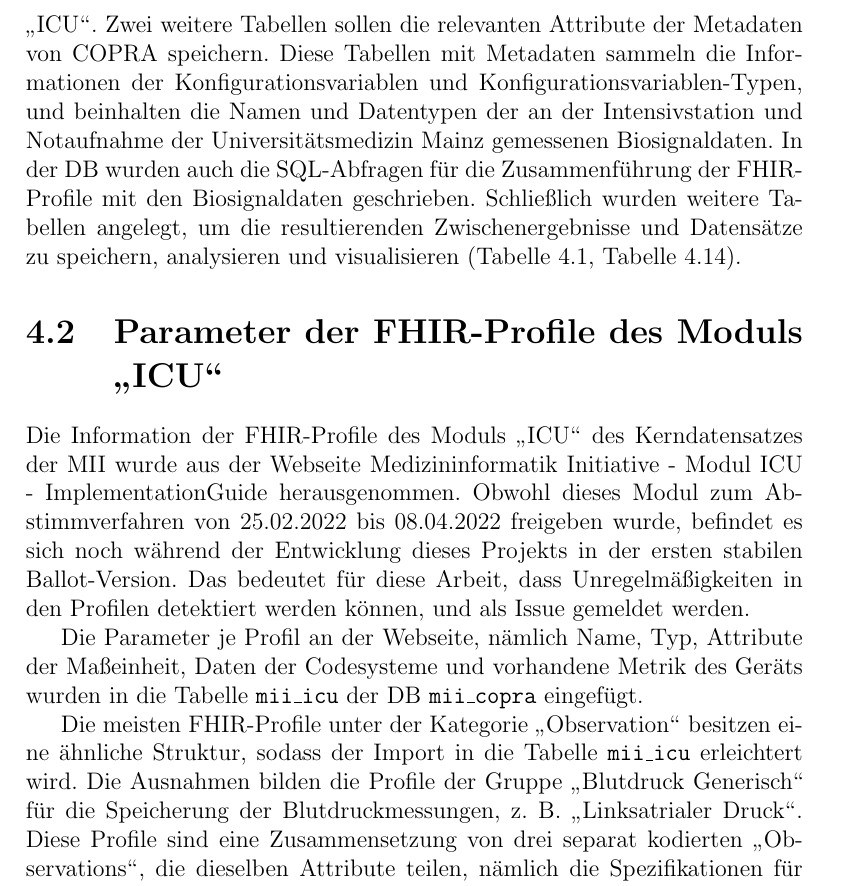
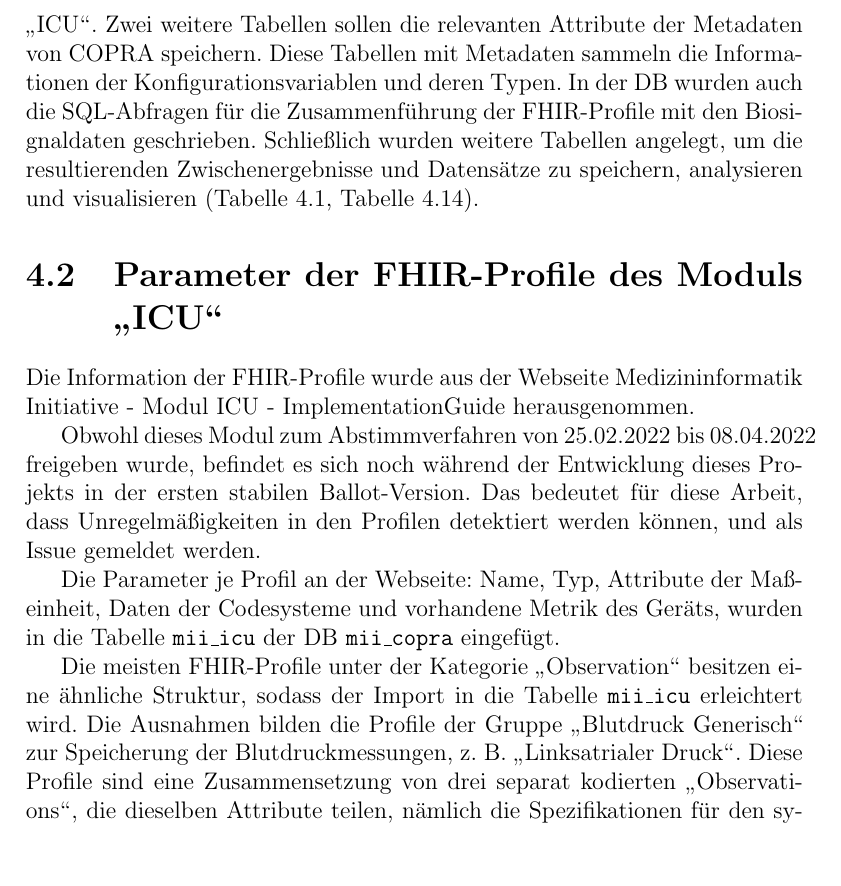
Before and after one commit to ahodelin/Masterarbeit_AbelHodelinHernandez, a LaTeX thesis (Masterarbeit_AbelHodelinHernandez.tex, which reads 51database.tex, 52miiicu.tex): part of page 46 of 108, cut so that both start at the same text, the shorter picture padded with empty space. Compiled offline with pdfLaTeX.

Commit message:
Mi 16. Nov 14:37:11 CET 2022

```diff
--- a/51database.tex
+++ b/51database.tex
@@ -5,4 +5,4 @@ Für die Entwicklung dieses Projekts wurde die \ac{db} \texttt{mii\_copra} in Po
 Die \ac{db} \texttt{mii\_copra} wurde in einer Testumgebung mit PostgreSQL 14.2 unter Linux Ubuntu 22.04.1 \ac{lts} implementiert. Für die Entwicklung der \ac{db} und die weiteren \ac{sql}-Prozesse wurde die Community Version des freien Open Source Werkzeugs \href{https://dbeaver.io/}{DBeaver} benutzt.
 
 In der \ac{db} \texttt{mii\_copra} wurde eine Tabelle angelegt für die Speicherung bestimmter herausgenommener Parameter der \ac{fhir}-Profile der \ac{mii} - Modul \glqq\ac{icu}\grqq{}. Zwei weitere Tabellen sollen die relevanten Attribute der Metadaten von \ac{copra} speichern. Diese Tabellen mit Metadaten
-sammeln die Informationen der Konfigurationsvariablen und Konfigurationsvariablen-Typen, und beinhalten die Namen und Datentypen der an der Intensivstation und Notaufnahme der Universitätsmedizin Mainz gemessenen Biosignaldaten. In der \ac{db} wurden auch die \ac{sql}-Abfragen für die Zusammenführung der \ac{fhir}-Profile mit den Biosignaldaten geschrieben. Schließlich wurden weitere Tabellen angelegt, um die resultierenden Zwischenergebnisse und Datensätze zu speichern, analysieren und visualisieren (\ref{tab:miiicu}, \ref{tab:mapping}).
+sammeln die Informationen der Konfigurationsvariablen und deren Typen. In der \ac{db} wurden auch die \ac{sql}-Abfragen für die Zusammenführung der \ac{fhir}-Profile mit den Biosignaldaten geschrieben. Schließlich wurden weitere Tabellen angelegt, um die resultierenden Zwischenergebnisse und Datensätze zu speichern, analysieren und visualisieren (\ref{tab:miiicu}, \ref{tab:mapping}).
--- a/52miiicu.tex
+++ b/52miiicu.tex
@@ -1,10 +1,14 @@
 \section{Parameter der \acs{fhir}-Profile des Moduls \glqq\acs{icu}\grqq{}} \label{sec:fhirprofs}
 
-Die Information der \ac{fhir}-Profile des Moduls \glqq\ac{icu}\grqq{} des Kerndatensatzes der \ac{mii} wurde aus der Webseite \href{https://www.medizininformatik-initiative.de/Kerndatensatz/Modul_Intensivmedizin/IGMIIKDSModulICU.html}{Medizininformatik Initiative - Modul ICU - ImplementationGuide} herausgenommen. Obwohl dieses Modul zum Abstimmverfahren von 25.02.2022 bis 08.04.2022 freigeben wurde, befindet es sich noch während der Entwicklung dieses Projekts in der ersten stabilen Ballot-Version. Das bedeutet für diese Arbeit, dass Unregelmäßigkeiten in den Profilen detektiert werden können, und als Issue gemeldet werden.
+Die Information der \ac{fhir}-Profile wurde aus der Webseite \href{https://www.medizininformatik-initiative.de/Kerndatensatz/Modul_Intensivmedizin/IGMIIKDSModulICU.html}{Medizininformatik Initiative - Modul ICU - ImplementationGuide} herausgenommen.
 
-Die Parameter je Profil an der Webseite, nämlich Name, Typ, Attribute der Maßeinheit, Daten der Codesysteme und vorhandene Metrik des Geräts wurden in die Tabelle \texttt{mii\_icu} der \ac{db} \texttt{mii\_copra} eingefügt.
+Obwohl dieses Modul zum Abstimmverfahren von 25.02.2022 bis 08.04.2022 freigeben wurde, befindet es sich noch während der Entwicklung dieses Projekts in der ersten stabilen Ballot-Version. Das bedeutet für diese Arbeit, dass Unregelmäßigkeiten in den Profilen detektiert werden können, und als Issue gemeldet werden.
 
-Die meisten \ac{fhir}-Profile unter der Kategorie \glqq Observation\grqq{} besitzen eine ähnliche Struktur, sodass der Import in die Tabelle \texttt{mii\_icu} erleichtert wird. Die Ausnahmen bilden die Profile der Gruppe \glqq Blutdruck Generisch\grqq{} für die Speicherung der Blutdruckmessungen, z. B. \glqq Linksatrialer Druck\grqq{}. Diese Profile sind eine Zusammensetzung von drei separat kodierten \glqq Observations\grqq{}, die dieselben Attribute teilen, nämlich die Spezifikationen für den systolischen, mittleren und diastolischen Blutdruck. In solchen Fällen wurden auch die semantischen Annotationen der systolischen, mittleren und diastolischen Attribute in der Tabelle \texttt{mii\_icu} registriert.
+Die Parameter je Profil an der Webseite: Name, Typ, Attribute der Maßeinheit, Daten der Codesysteme und vorhandene Metrik des Geräts, wurden in die Tabelle \texttt{mii\_icu} der \ac{db} \texttt{mii\_copra} eingefügt.
+
+Die meisten \ac{fhir}-Profile unter der Kategorie \glqq Observation\grqq{} besitzen eine ähnliche Struktur, sodass der Import in die Tabelle \texttt{mii\_icu} erleichtert wird. Die Ausnahmen bilden die Profile der Gruppe \glqq Blutdruck Generisch\grqq{} zur Speicherung der Blutdruckmessungen, z. B. \glqq Linksatrialer Druck\grqq{}. Diese Profile sind eine Zusammensetzung von drei separat kodierten \glqq Observations\grqq{}, die dieselben Attribute teilen, nämlich die Spezifikationen für den systolischen, mittleren und diastolischen Blutdruck. In solchen Fällen wurden auch die semantischen Annotationen der systolischen, mittleren und diastolischen Attribute in der Tabelle \texttt{mii\_icu} registriert.
+
+\newpage
 
 Die Struktur der Tabelle \texttt{mii\_icu} zur Speicherung der Elemente der \ac{fhir}-Profile ist in der \ref{tab:miiicu} dargestellt.
 
```
